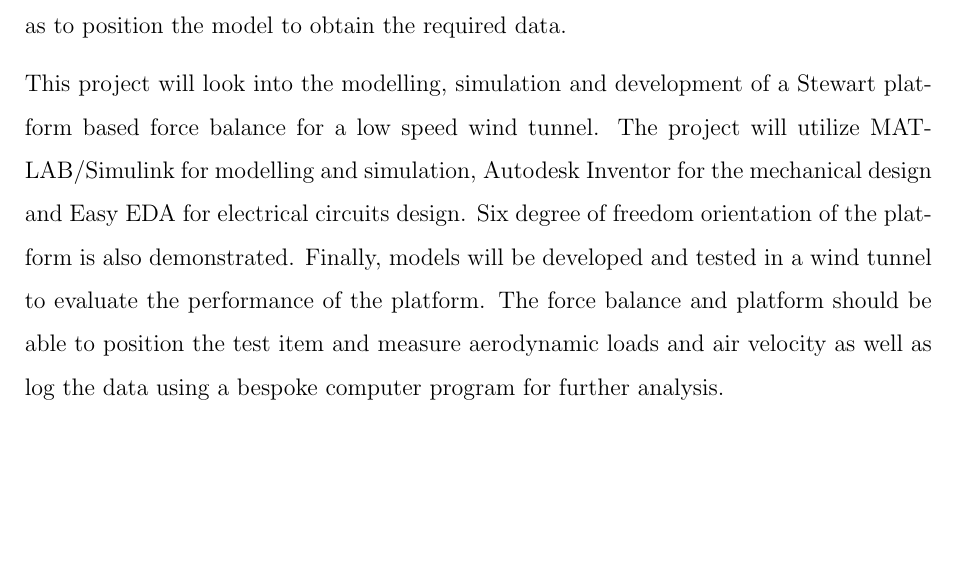
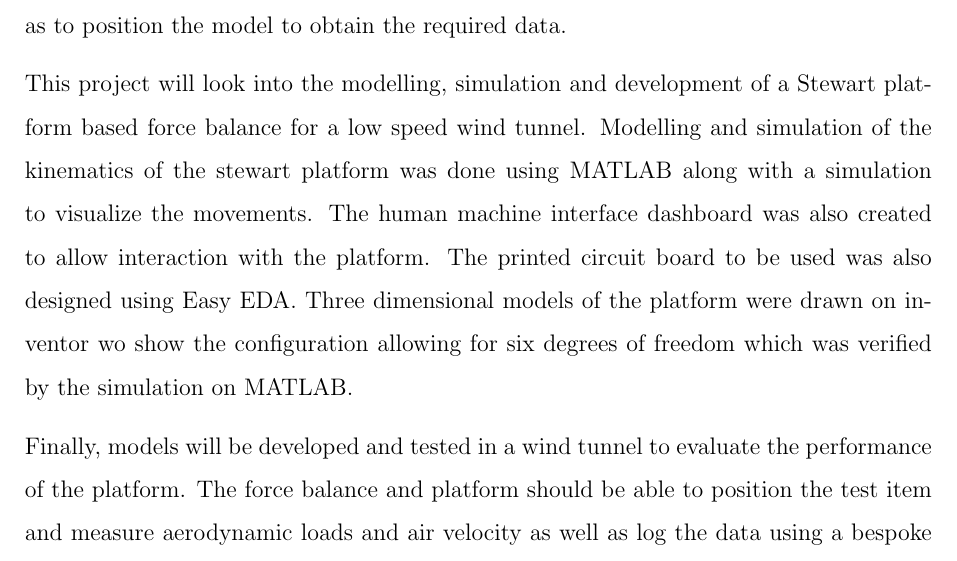
Before and after one commit to SammyOina/stewart-platform, a LaTeX thesis (interim-report/Main_file.tex, which reads interim-report/Files/Abstract.tex): part of page 3 of 78, cut so that both start at the same text, the shorter picture padded with empty space. Compiled offline with pdfLaTeX.

Commit message:
update abbstract

```diff
--- a/interim-report/Files/Abstract.tex
+++ b/interim-report/Files/Abstract.tex
@@ -7,9 +7,10 @@ Aerodynamic analysis of the performance of models within a wind tunnel is an imp
 Due to the complex manoeuvrers that may require simulation, there is a need for dynamic positioning of the model of the object in the wind tunnel. As a result, the design of a Stewart platform to replicate these complex manoeuvrers during wind tunnel tests as well as to position the model to obtain the required data.
 
 This project will look into the modelling, simulation and development of a Stewart
-platform based force balance for a low speed wind tunnel. The project will utilize
-MATLAB/Simulink for modelling and simulation, Autodesk Inventor for the mechanical
-design and Easy EDA for electrical circuits design. Six degree of freedom orientation of the platform is also demonstrated.
+platform based force balance for a low speed wind tunnel.
+Modelling and simulation of the kinematics of the stewart platform was done using MATLAB along with a simulation to visualize the movements.
+The human machine interface dashboard was also created to allow interaction with the platform. The printed circuit board to be used was also designed using Easy EDA. Three dimensional models of the platform were drawn on inventor wo show the configuration allowing for six degrees of freedom which was verified by the simulation on MATLAB.
+
 Finally, models will be developed and tested in a wind tunnel to evaluate the performance
 of the platform. The force balance and platform should be able to position the test
 item and measure aerodynamic loads and air velocity as well as log the data using a bespoke computer program for further analysis.
```
